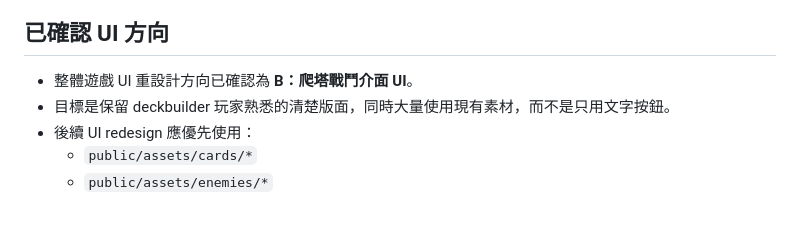
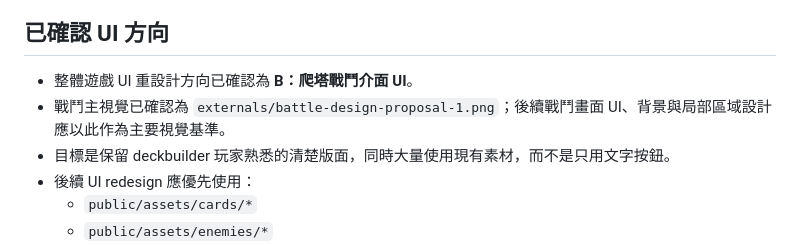
Before and after one commit to chencyr/mnemonic-sprie, a Markdown page: AGENTS.md, the part around the change. Rendered like a GitHub page; blank space fills up the shorter version.

```diff
--- a/AGENTS.md
+++ b/AGENTS.md
@@ -13,6 +13,7 @@
 ## 已確認 UI 方向
 
 - 整體遊戲 UI 重設計方向已確認為 **B：爬塔戰鬥介面 UI**。
+- 戰鬥主視覺已確認為 `externals/battle-design-proposal-1.png`；後續戰鬥畫面 UI、背景與局部區域設計應以此作為主要視覺基準。
 - 目標是保留 deckbuilder 玩家熟悉的清楚版面，同時大量使用現有素材，而不是只用文字按鈕。
 - 後續 UI redesign 應優先使用：
   - `public/assets/cards/*`
```
Also changed, not shown: backlogs/in-progress/19-combat-player-status-region-backlog.md (renamed from backlogs/19-combat-player-status-region-backlog.md), 1 other file.
